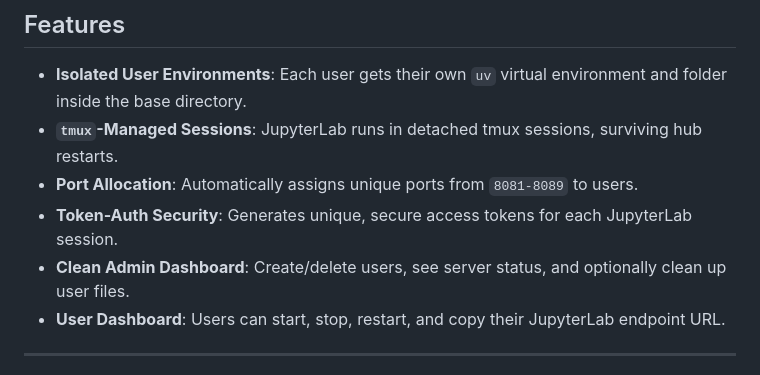
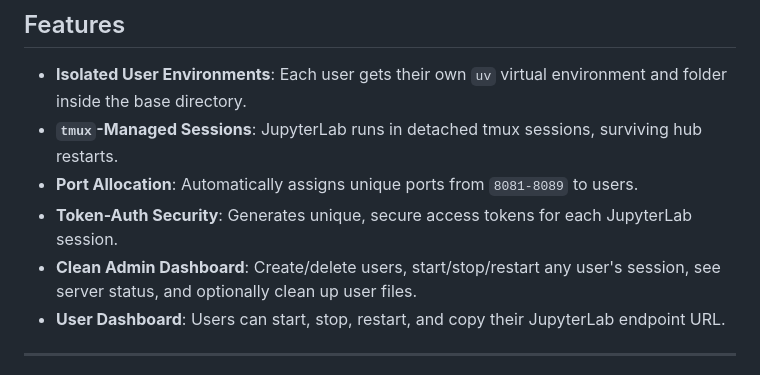
Before and after one commit to cusniwtt/hubjupylab, a Markdown page: README.md, the part around the change. Rendered like a GitHub page.

```diff
--- a/README.md
+++ b/README.md
@@ -8,7 +8,7 @@ HubJupyLab is a lightweight JupyterLab Hub designed for small teams (up to 9 use
 - **`tmux`-Managed Sessions**: JupyterLab runs in detached tmux sessions, surviving hub restarts.
 - **Port Allocation**: Automatically assigns unique ports from `8081-8089` to users.
 - **Token-Auth Security**: Generates unique, secure access tokens for each JupyterLab session.
-- **Clean Admin Dashboard**: Create/delete users, see server status, and optionally clean up user files.
+- **Clean Admin Dashboard**: Create/delete users, start/stop/restart any user's session, see server status, and optionally clean up user files.
 - **User Dashboard**: Users can start, stop, restart, and copy their JupyterLab endpoint URL.
 
 ---
```
Also changed, not shown: AGENT.md (added, +33 -0 lines).
